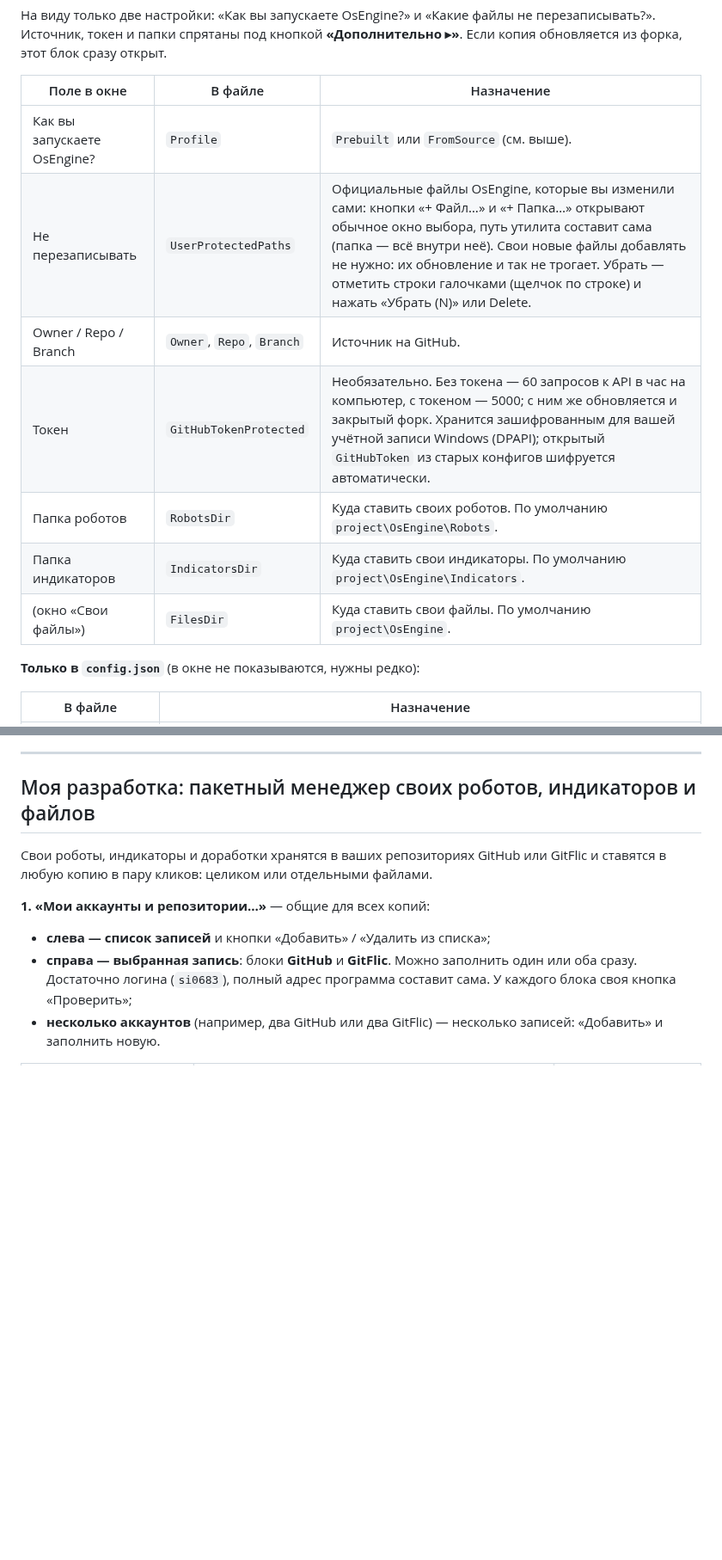
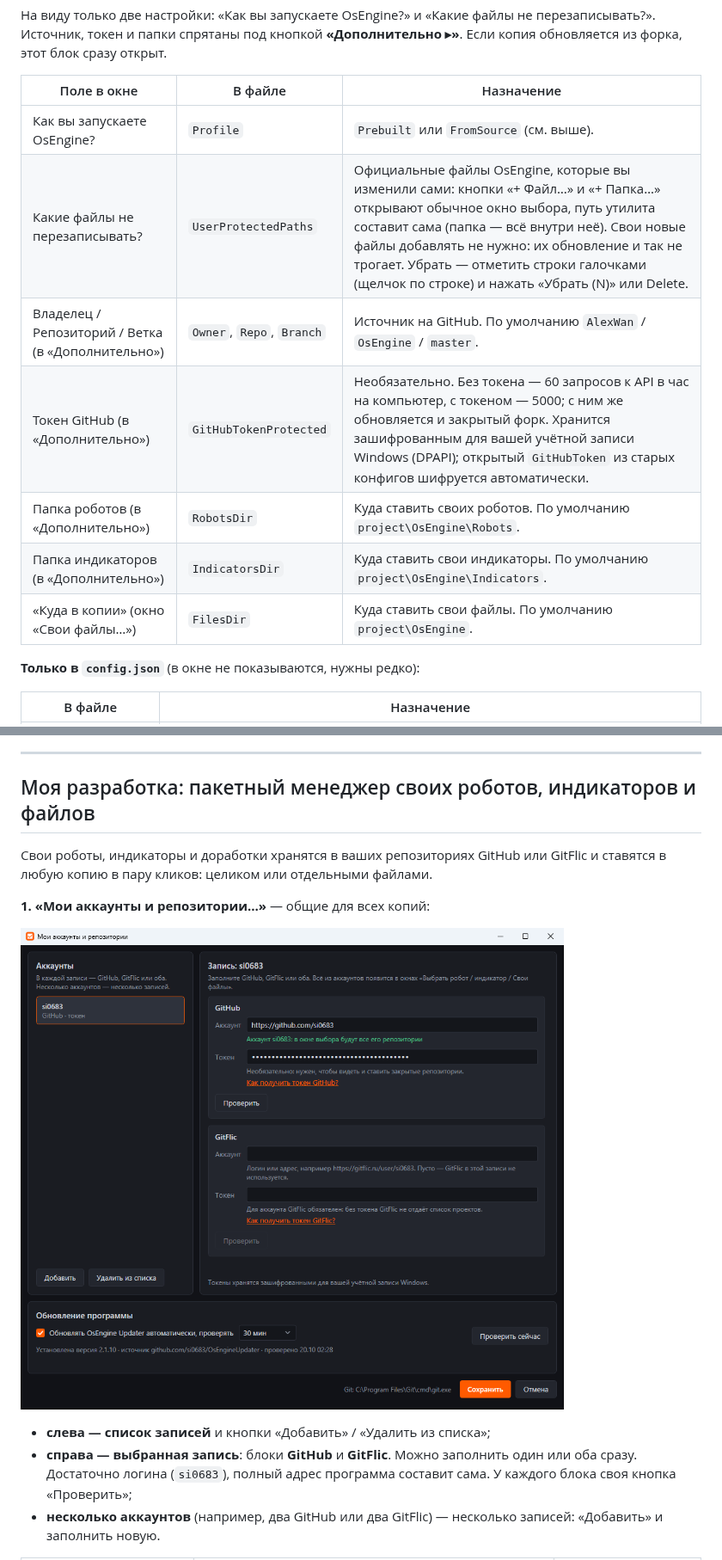
Before and after one commit to si0683/OsEngineUpdater, a Markdown page: README.md, 2 parts joined by grey strips. Shown at 86% size. GitHub-like rendering; pictures changed too: docs/screenshot-2026-10-20-accounts.png (added); blank space fills up the shorter version.

```diff
--- a/README.md
+++ b/README.md
@@ -64,12 +70,12 @@
 | Поле в окне | В файле | Назначение |
 |---|---|---|
 | Как вы запускаете OsEngine? | `Profile` | `Prebuilt` или `FromSource` (см. выше). |
-| Не перезаписывать | `UserProtectedPaths` | Официальные файлы OsEngine, которые вы изменили сами: кнопки «+ Файл…» и «+ Папка…» открывают обычное окно выбора, путь утилита составит сама (папка — всё внутри неё). Свои новые файлы добавлять не нужно: их обновление и так не трогает. Убрать — отметить строки галочками (щелчок по строке) и нажать «Убрать (N)» или Delete. |
-| Owner / Repo / Branch | `Owner`, `Repo`, `Branch` | Источник на GitHub. |
-| Токен | `GitHubTokenProtected` | Необязательно. Без токена — 60 запросов к API в час на компьютер, с токеном — 5000; с ним же обновляется и закрытый форк. Хранится зашифрованным для вашей учётной записи Windows (DPAPI); открытый `GitHubToken` из старых конфигов шифруется автоматически. |
-| Папка роботов | `RobotsDir` | Куда ставить своих роботов. По умолчанию `project\OsEngine\Robots`. |
-| Папка индикаторов | `IndicatorsDir` | Куда ставить свои индикаторы. По умолчанию `project\OsEngine\Indicators`. |
-| (окно «Свои файлы») | `FilesDir` | Куда ставить свои файлы. По умолчанию `project\OsEngine`. |
+| Какие файлы не перезаписывать? | `UserProtectedPaths` | Официальные файлы OsEngine, которые вы изменили сами: кнопки «+ Файл…» и «+ Папка…» открывают обычное окно выбора, путь утилита составит сама (папка — всё внутри неё). Свои новые файлы добавлять не нужно: их обновление и так не трогает. Убрать — отметить строки галочками (щелчок по строке) и нажать «Убрать (N)» или Delete. |
+| Владелец / Репозиторий / Ветка (в «Дополнительно») | `Owner`, `Repo`, `Branch` | Источник на GitHub. По умолчанию `AlexWan` / `OsEngine` / `master`. |
+| Токен GitHub (в «Дополнительно») | `GitHubTokenProtected` | Необязательно. Без токена — 60 запросов к API в час на компьютер, с токеном — 5000; с ним же обновляется и закрытый форк. Хранится зашифрованным для вашей учётной записи Windows (DPAPI); открытый `GitHubToken` из старых конфигов шифруется автоматически. |
+| Папка роботов (в «Дополнительно») | `RobotsDir` | Куда ставить своих роботов. По умолчанию `project\OsEngine\Robots`. |
+| Папка индикаторов (в «Дополнительно») | `IndicatorsDir` | Куда ставить свои индикаторы. По умолчанию `project\OsEngine\Indicators`. |
+| «Куда в копии» (окно «Свои файлы…») | `FilesDir` | Куда ставить свои файлы. По умолчанию `project\OsEngine`. |
 
 **Только в `config.json`** (в окне не показываются, нужны редко):
 
@@ -91,6 +97,8 @@
 Свои роботы, индикаторы и доработки хранятся в ваших репозиториях GitHub или GitFlic и ставятся в любую копию в пару кликов: целиком или отдельными файлами.
 
 **1. «Мои аккаунты и репозитории…»** — общие для всех копий:
+
+![Окно «Мои аккаунты и репозитории»](docs/screenshot-2026-10-20-accounts.png)
 
 - **слева — список записей** и кнопки «Добавить» / «Удалить из списка»;
 - **справа — выбранная запись**: блоки **GitHub** и **GitFlic**. Можно заполнить один или оба сразу. Достаточно логина (`si0683`), полный адрес программа составит сама. У каждого блока своя кнопка «Проверить»;
```
Also changed, not shown: other parts of README.md (+19 -13 lines), docs/screenshot-2026-10-20-main.png (added), docs/screenshot-2026-10-20.png (deleted).
